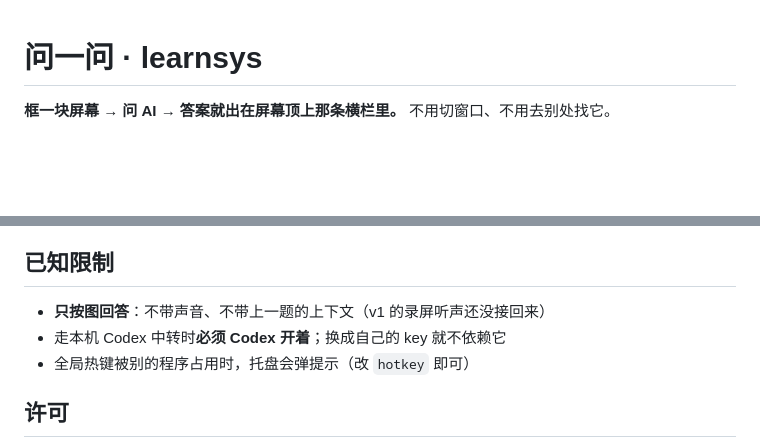
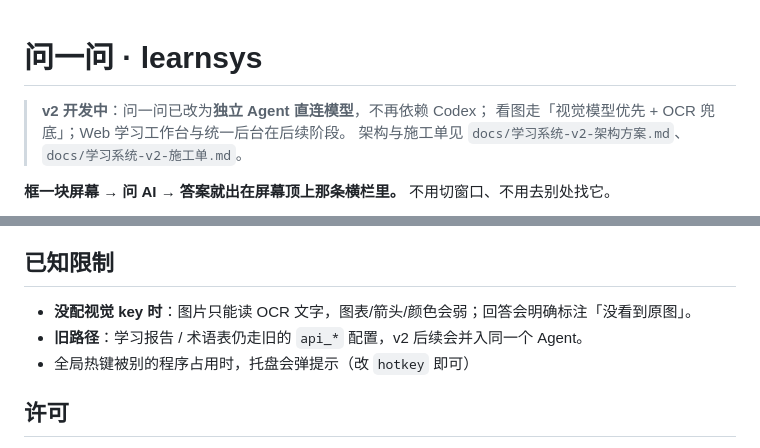
Before and after one commit to Woshixzj-0616/learnsys, a Markdown page: README.md, 2 parts joined by grey strips. Drawn GitHub-style; blank space fills up the shorter version.

```diff
--- a/README.md
+++ b/README.md
@@ -1,4 +1,8 @@
 # 问一问 · learnsys
+
+> **v2 开发中**：问一问已改为**独立 Agent 直连模型**，不再依赖 Codex；
+> 看图走「视觉模型优先 + OCR 兜底」；Web 学习工作台与统一后台在后续阶段。
+> 架构与施工单见 `docs/学习系统-v2-架构方案.md`、`docs/学习系统-v2-施工单.md`。
 
 **框一块屏幕 → 问 AI → 答案就出在屏幕顶上那条横栏里。** 不用切窗口、不用去别处找它。
 
@@ -129,8 +144,8 @@ D:\学习系统\
 
 ## 已知限制
 
-- **只按图回答**：不带声音、不带上一题的上下文（v1 的录屏听声还没接回来）
-- 走本机 Codex 中转时**必须 Codex 开着**；换成自己的 key 就不依赖它
+- **没配视觉 key 时**：图片只能读 OCR 文字，图表/箭头/颜色会弱；回答会明确标注「没看到原图」。
+- **旧路径**：学习报告 / 术语表仍走旧的 `api_*` 配置，v2 后续会并入同一个 Agent。
 - 全局热键被别的程序占用时，托盘会弹提示（改 `hotkey` 即可）
 
 ## 许可
```
Also changed, not shown: other parts of README.md (+32 -21 lines).
